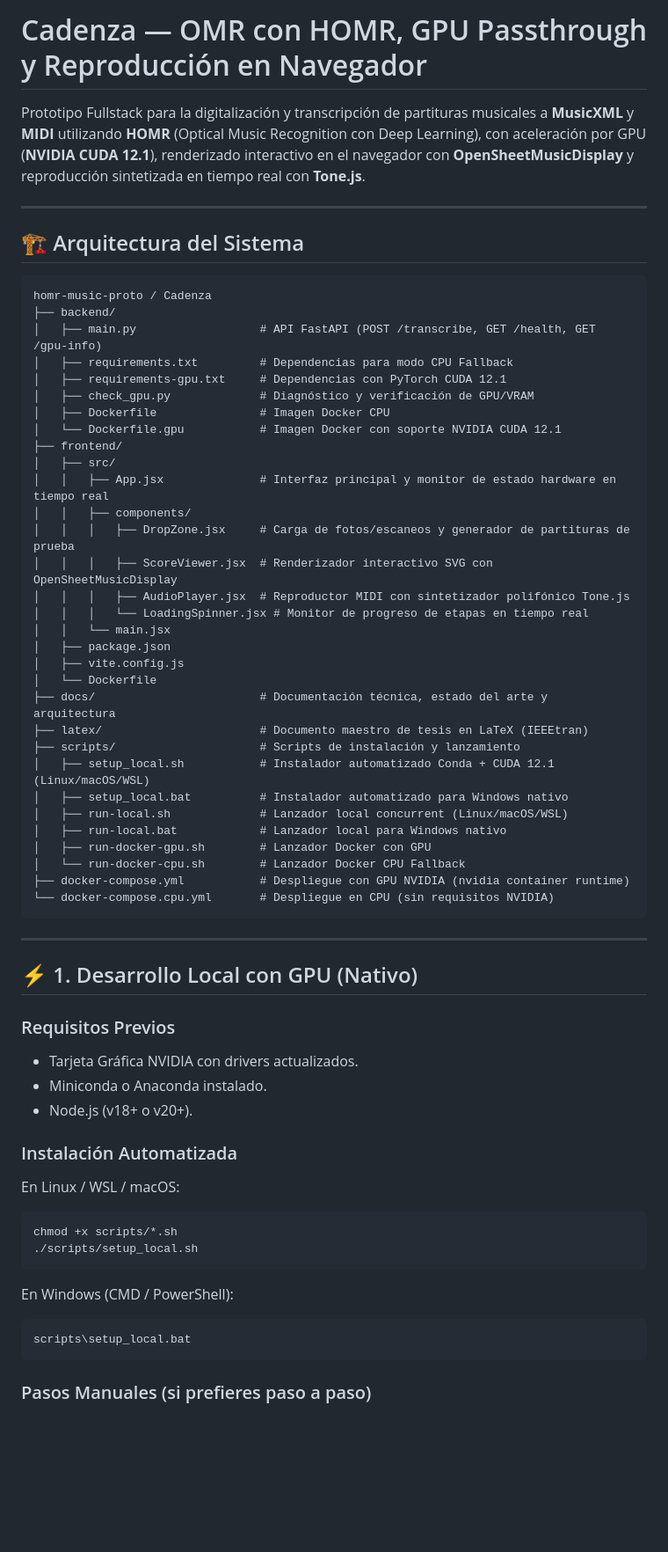
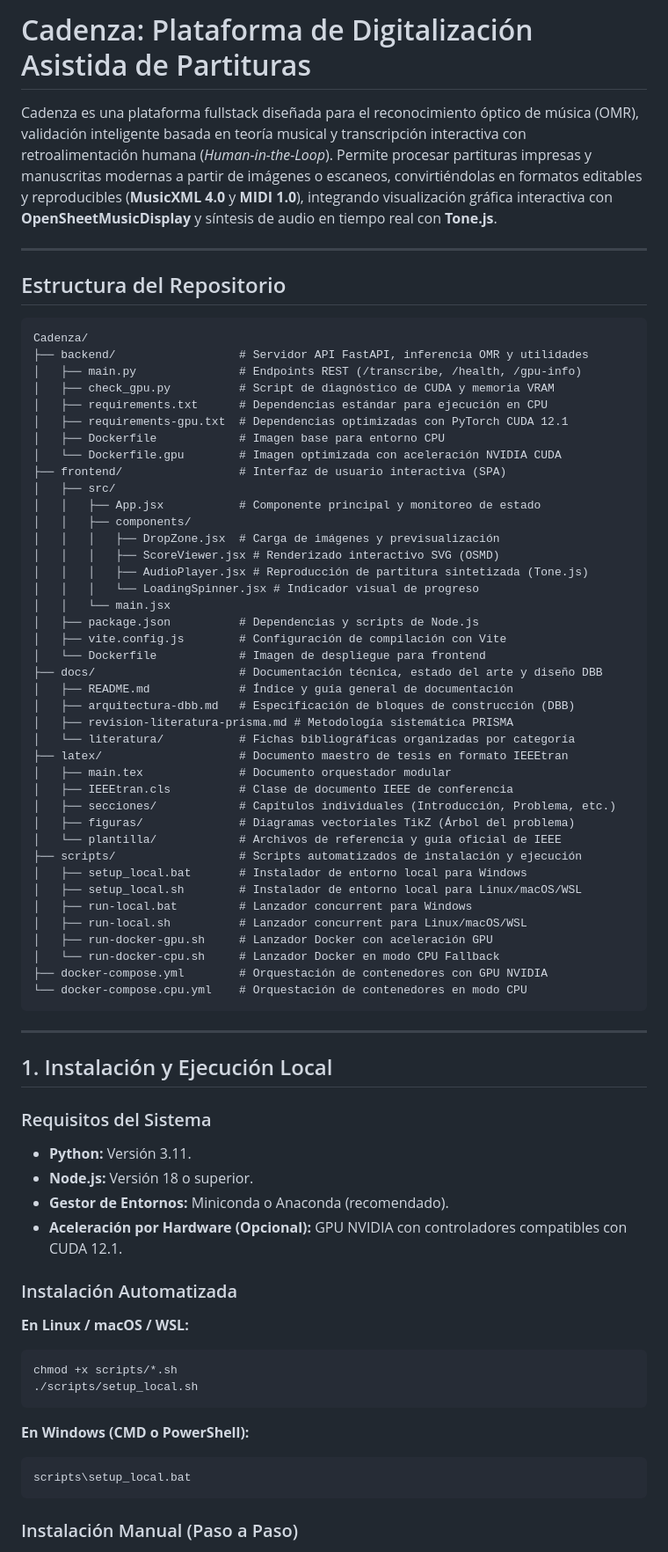
Before and after one commit to sebdavid3/Cadenza, a Markdown page: README.md, the part around one of its changes. Shown at 88% size. Rendered like a GitHub page; blank space fills up the shorter version.

Commit message:
docs: mejorar redaccion tecnica y eliminar emojis del README

````diff
--- a/README.md
+++ b/README.md
@@ -1,66 +1,76 @@
-# Cadenza — OMR con HOMR, GPU Passthrough y Reproducción en Navegador
+# Cadenza: Plataforma de Digitalización Asistida de Partituras
 
-Prototipo Fullstack para la digitalización y transcripción de partituras musicales a **MusicXML** y **MIDI** utilizando **HOMR** (Optical Music Recognition con Deep Learning), con aceleración por GPU (**NVIDIA CUDA 12.1**), renderizado interactivo en el navegador con **OpenSheetMusicDisplay** y reproducción sintetizada en tiempo real con **Tone.js**.
+Cadenza es una plataforma fullstack diseñada para el reconocimiento óptico de música (OMR), validación inteligente basada en teoría musical y transcripción interactiva con retroalimentación humana (*Human-in-the-Loop*). Permite procesar partituras impresas y manuscritas modernas a partir de imágenes o escaneos, convirtiéndolas en formatos editables y reproducibles (**MusicXML 4.0** y **MIDI 1.0**), integrando visualización gráfica interactiva con **OpenSheetMusicDisplay** y síntesis de audio en tiempo real con **Tone.js**.
 
 ---
 
-## 🏗️ Arquitectura del Sistema
+## Estructura del Repositorio
 
 ```
-homr-music-proto / Cadenza
-├── backend/
-│   ├── main.py                  # API FastAPI (POST /transcribe, GET /health, GET /gpu-info)
-│   ├── requirements.txt         # Dependencias para modo CPU Fallback
-│   ├── requirements-gpu.txt     # Dependencias con PyTorch CUDA 12.1
-│   ├── check_gpu.py             # Diagnóstico y verificación de GPU/VRAM
-│   ├── Dockerfile               # Imagen Docker CPU
-│   └── Dockerfile.gpu           # Imagen Docker con soporte NVIDIA CUDA 12.1
-├── frontend/
+Cadenza/
+├── backend/                  # Servidor API FastAPI, inferencia OMR y utilidades
+│   ├── main.py               # Endpoints REST (/transcribe, /health, /gpu-info)
+│   ├── check_gpu.py          # Script de diagnóstico de CUDA y memoria VRAM
+│   ├── requirements.txt      # Dependencias estándar para ejecución en CPU
+│   ├── requirements-gpu.txt  # Dependencias optimizadas con PyTorch CUDA 12.1
+│   ├── Dockerfile            # Imagen base para entorno CPU
+│   └── Dockerfile.gpu        # Imagen optimizada con aceleración NVIDIA CUDA
+├── frontend/                 # Interfaz de usuario interactiva (SPA)
 │   ├── src/
-│   │   ├── App.jsx              # Interfaz principal y monitor de estado hardware en tiempo real
+│   │   ├── App.jsx           # Componente principal y monitoreo de estado
 │   │   ├── components/
-│   │   │   ├── DropZone.jsx     # Carga de fotos/escaneos y generador de partituras de prueba
-│   │   │   ├── ScoreViewer.jsx  # Renderizador interactivo SVG con OpenSheetMusicDisplay
-│   │   │   ├── AudioPlayer.jsx  # Reproductor MIDI con sintetizador polifónico Tone.js
-│   │   │   └── LoadingSpinner.jsx # Monitor de progreso de etapas en tiempo real
+│   │   │   ├── DropZone.jsx  # Carga de imágenes y previsualización
+│   │   │   ├── ScoreViewer.jsx # Renderizado interactivo SVG (OSMD)
+│   │   │   ├── AudioPlayer.jsx # Reproducción de partitura sintetizada (Tone.js)
+│   │   │   └── LoadingSpinner.jsx # Indicador visual de progreso
 │   │   └── main.jsx
-│   ├── package.json
-│   ├── vite.config.js
-│   └── Dockerfile
-├── docs/                        # Documentación técnica, estado del arte y arquitectura
-├── latex/                       # Documento maestro de tesis en LaTeX (IEEEtran)
-├── scripts/                     # Scripts de instalación y lanzamiento
-│   ├── setup_local.sh           # Instalador automatizado Conda + CUDA 12.1 (Linux/macOS/WSL)
-│   ├── setup_local.bat          # Instalador automatizado para Windows nativo
-│   ├── run-local.sh             # Lanzador local concurrent (Linux/macOS/WSL)
-│   ├── run-local.bat            # Lanzador local para Windows nativo
-│   ├── run-docker-gpu.sh        # Lanzador Docker con GPU
-│   └── run-docker-cpu.sh        # Lanzador Docker CPU Fallback
-├── docker-compose.yml           # Despliegue con GPU NVIDIA (nvidia container runtime)
-└── docker-compose.cpu.yml       # Despliegue en CPU (sin requisitos NVIDIA)
+│   ├── package.json          # Dependencias y scripts de Node.js
+│   ├── vite.config.js        # Configuración de compilación con Vite
+│   └── Dockerfile            # Imagen de despliegue para frontend
+├── docs/                     # Documentación técnica, estado del arte y diseño DBB
+│   ├── README.md             # Índice y guía general de documentación
+│   ├── arquitectura-dbb.md   # Especificación de bloques de construcción (DBB)
+│   ├── revision-literatura-prisma.md # Metodología sistemática PRISMA
+│   └── literatura/           # Fichas bibliográficas organizadas por categoría
+├── latex/                    # Documento maestro de tesis en formato IEEEtran
+│   ├── main.tex              # Documento orquestador modular
+│   ├── IEEEtran.cls          # Clase de documento IEEE de conferencia
+│   ├── secciones/            # Capítulos individuales (Introducción, Problema, etc.)
+│   ├── figuras/              # Diagramas vectoriales TikZ (Árbol del problema)
+│   └── plantilla/            # Archivos de referencia y guía oficial de IEEE
+├── scripts/                  # Scripts automatizados de instalación y ejecución
+│   ├── setup_local.bat       # Instalador de entorno local para Windows
+│   ├── setup_local.sh        # Instalador de entorno local para Linux/macOS/WSL
+│   ├── run-local.bat         # Lanzador concurrent para Windows
+│   ├── run-local.sh          # Lanzador concurrent para Linux/macOS/WSL
+│   ├── run-docker-gpu.sh     # Lanzador Docker con aceleración GPU
+│   └── run-docker-cpu.sh     # Lanzador Docker en modo CPU Fallback
+├── docker-compose.yml        # Orquestación de contenedores con GPU NVIDIA
+└── docker-compose.cpu.yml    # Orquestación de contenedores en modo CPU
 ```
 
 ---
 
-## ⚡ 1. Desarrollo Local con GPU (Nativo)
+## 1. Instalación y Ejecución Local
 
-### Requisitos Previos
-- Tarjeta Gráfica NVIDIA con drivers actualizados.
-- Miniconda o Anaconda instalado.
-- Node.js (v18+ o v20+).
+### Requisitos del Sistema
+- **Python:** Versión 3.11.
+- **Node.js:** Versión 18 o superior.
+- **Gestor de Entornos:** Miniconda o Anaconda (recomendado).
+- **Aceleración por Hardware (Opcional):** GPU NVIDIA con controladores compatibles con CUDA 12.1.
 
 ### Instalación Automatizada
 
-En Linux / WSL / macOS:
+**En Linux / macOS / WSL:**
 ```bash
 chmod +x scripts/*.sh
 ./scripts/setup_local.sh
 ```
 
-En Windows (CMD / PowerShell):
+**En Windows (CMD o PowerShell):**
 ```cmd
 scripts\setup_local.bat
 ```
 
-### Pasos Manuales (si prefieres paso a paso)
+### Instalación Manual (Paso a Paso)
 
````
Also changed, not shown: other parts of README.md (+52 -65 lines).
